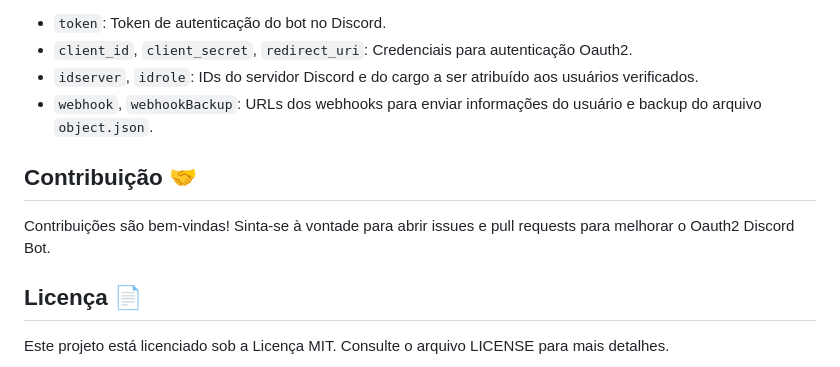
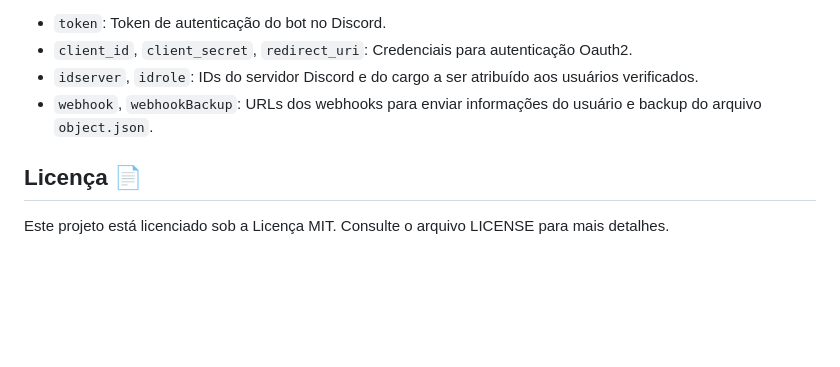
Before and after one commit to Lucaszmv/Oauth2DiscordBot, a Markdown page: README.md, the part around the change. Rendered like a GitHub page; blank space fills up the shorter version.

````diff
--- a/README.md
+++ b/README.md
@@ -65,10 +65,6 @@ Antes de executar o bot, é necessário configurar alguns parâmetros no arquivo
 - ```idserver```, ```idrole```: IDs do servidor Discord e do cargo a ser atribuído aos usuários verificados.
 - ```webhook```, ```webhookBackup```: URLs dos webhooks para enviar informações do usuário e backup do arquivo ```object.json```.
 
-## Contribuição 🤝
-
-Contribuições são bem-vindas! Sinta-se à vontade para abrir issues e pull requests para melhorar o Oauth2 Discord Bot.
-
 ## Licença 📄
 
 Este projeto está licenciado sob a Licença MIT. Consulte o arquivo LICENSE para mais detalhes.
````
